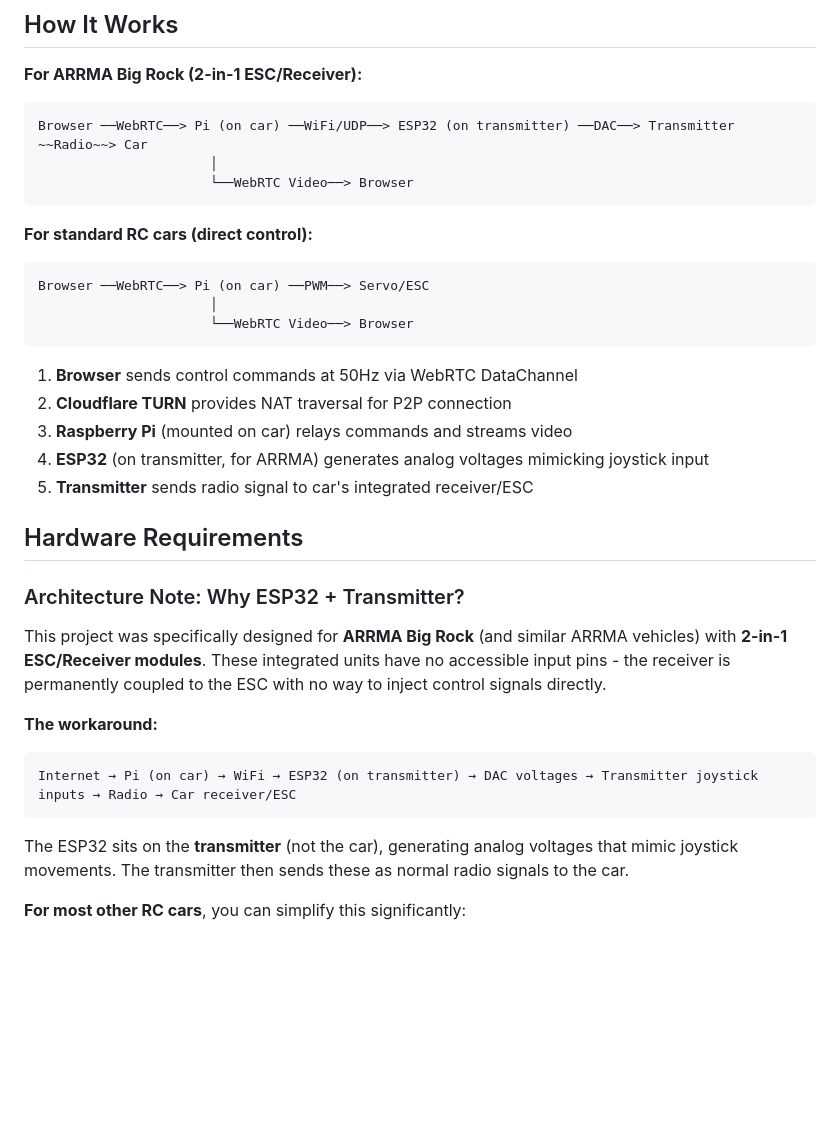
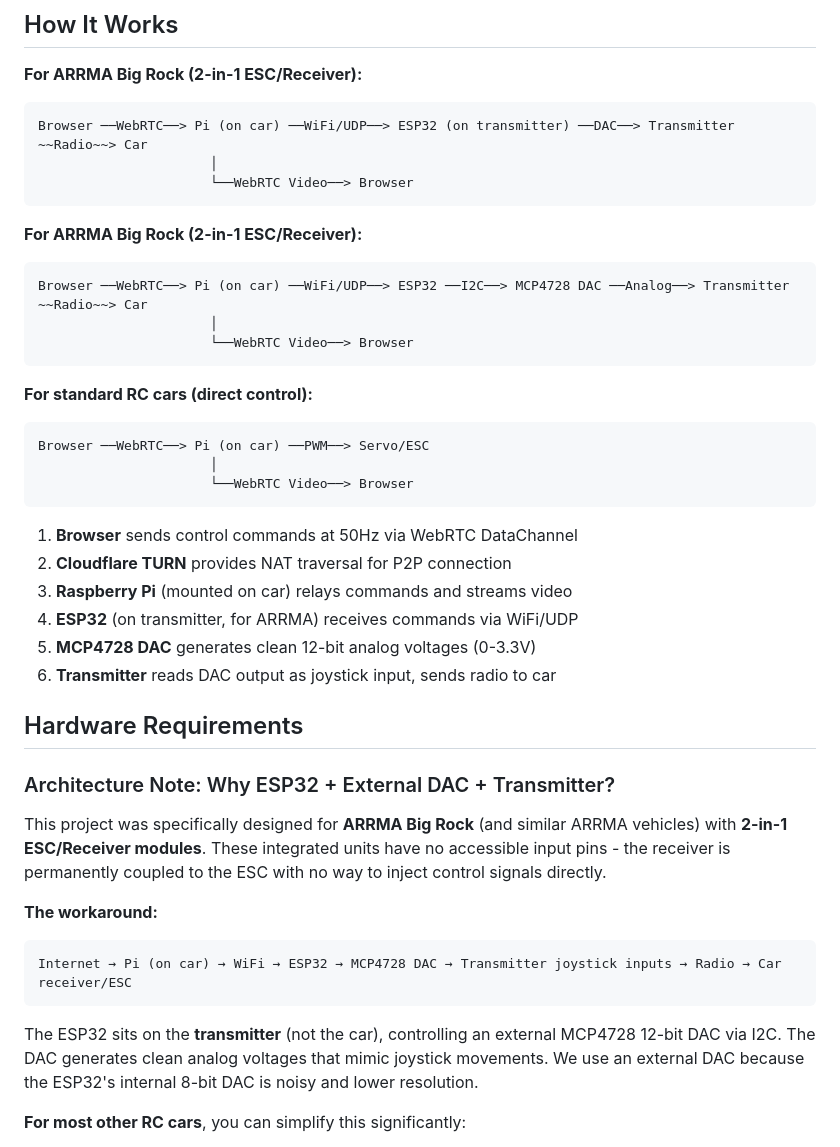
Before and after one commit to roman01la/tether-rally, a Markdown page: README.md, the part around one of its changes. GitHub-like rendering; blank space fills up the shorter version.

````diff
--- a/README.md
+++ b/README.md
@@ -37,6 +40,14 @@ Browser ──WebRTC──> Pi (on car) ──WiFi/UDP──> ESP32 (on transmit
                       └──WebRTC Video──> Browser
 ```
 
+**For ARRMA Big Rock (2-in-1 ESC/Receiver):**
+
+```
+Browser ──WebRTC──> Pi (on car) ──WiFi/UDP──> ESP32 ──I2C──> MCP4728 DAC ──Analog──> Transmitter ~~Radio~~> Car
+                      │
+                      └──WebRTC Video──> Browser
+```
+
 **For standard RC cars (direct control):**
 
 ```
@@ -48,22 +59,23 @@ Browser ──WebRTC──> Pi (on car) ──PWM──> Servo/ESC
 1. **Browser** sends control commands at 50Hz via WebRTC DataChannel
 2. **Cloudflare TURN** provides NAT traversal for P2P connection
 3. **Raspberry Pi** (mounted on car) relays commands and streams video
-4. **ESP32** (on transmitter, for ARRMA) generates analog voltages mimicking joystick input
-5. **Transmitter** sends radio signal to car's integrated receiver/ESC
+4. **ESP32** (on transmitter, for ARRMA) receives commands via WiFi/UDP
+5. **MCP4728 DAC** generates clean 12-bit analog voltages (0-3.3V)
+6. **Transmitter** reads DAC output as joystick input, sends radio to car
 
 ## Hardware Requirements
 
-### Architecture Note: Why ESP32 + Transmitter?
+### Architecture Note: Why ESP32 + External DAC + Transmitter?
 
 This project was specifically designed for **ARRMA Big Rock** (and similar ARRMA vehicles) with **2-in-1 ESC/Receiver modules**. These integrated units have no accessible input pins - the receiver is permanently coupled to the ESC with no way to inject control signals directly.
 
 **The workaround:**
 
 ```
-Internet → Pi (on car) → WiFi → ESP32 (on transmitter) → DAC voltages → Transmitter joystick inputs → Radio → Car receiver/ESC
+Internet → Pi (on car) → WiFi → ESP32 → MCP4728 DAC → Transmitter joystick inputs → Radio → Car receiver/ESC
 ```
 
-The ESP32 sits on the **transmitter** (not the car), generating analog voltages that mimic joystick movements. The transmitter then sends these as normal radio signals to the car.
+The ESP32 sits on the **transmitter** (not the car), controlling an external MCP4728 12-bit DAC via I2C. The DAC generates clean analog voltages that mimic joystick movements. We use an external DAC because the ESP32's internal 8-bit DAC is noisy and lower resolution.
 
 **For most other RC cars**, you can simplify this significantly:
 
````
Also changed, not shown: other parts of README.md (+33 -15 lines), PLAN.md (+10 -7 lines), imgs/7.jpg (added), 3 other files.
